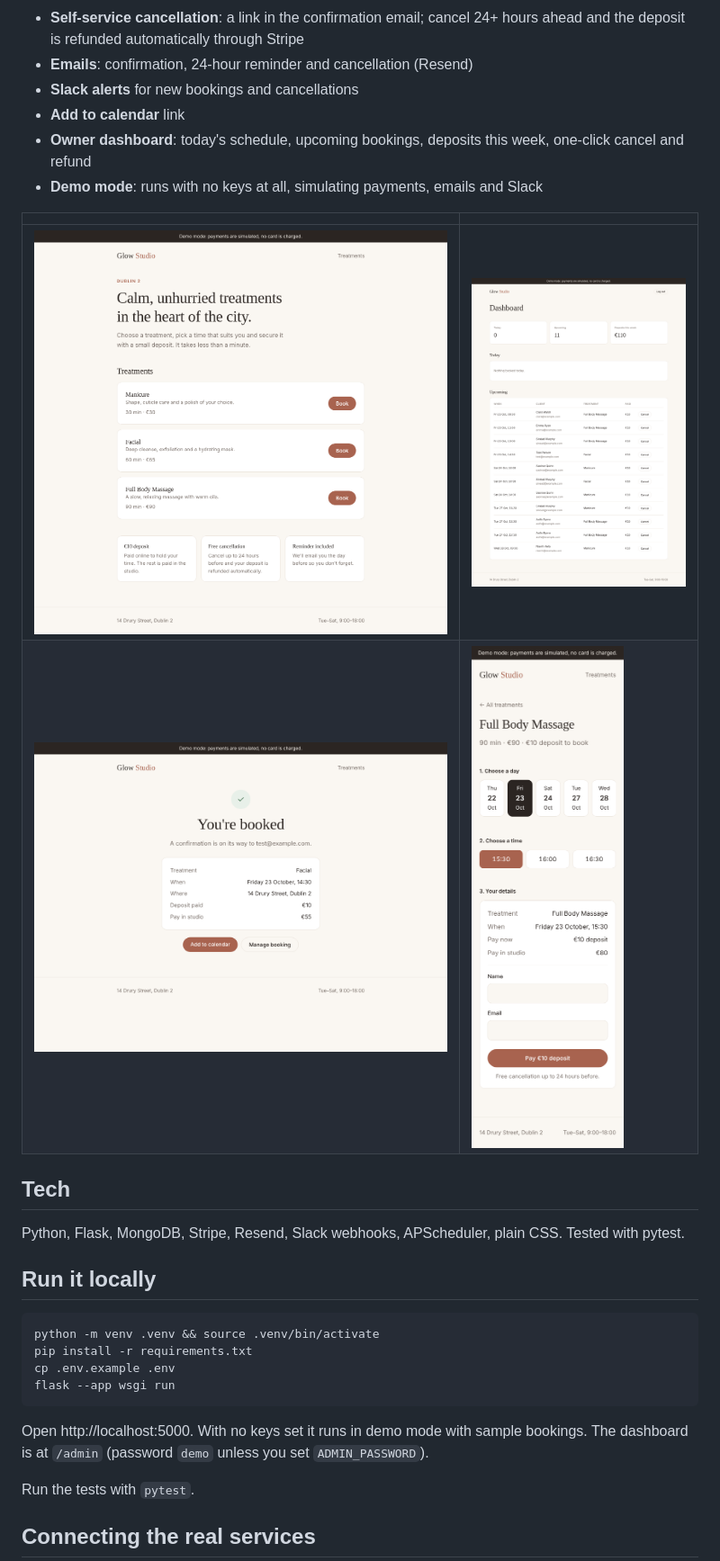
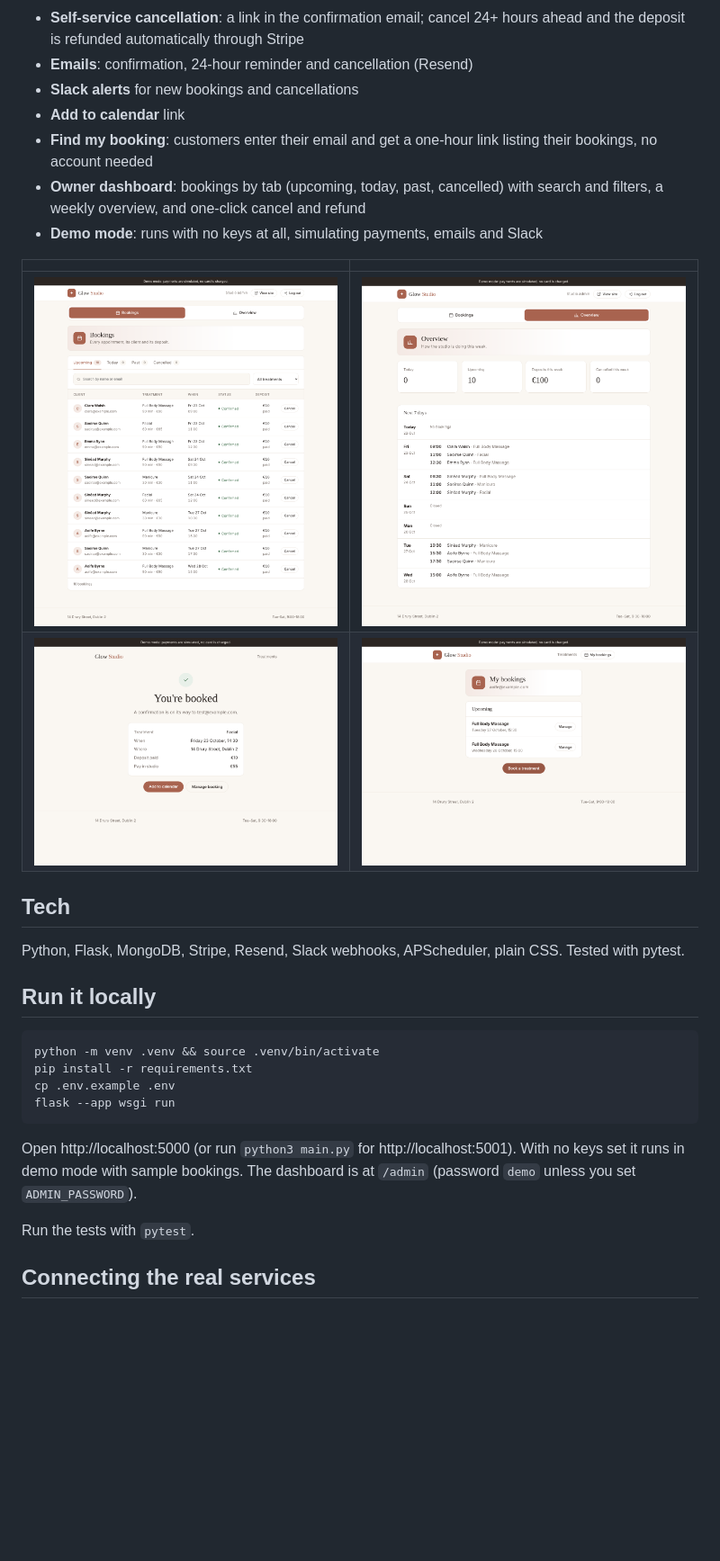
Before and after one commit to Dubemsky/glow-studio, a Markdown page: README.md, the part around one of its changes. Shown at 90% size. Rendered like a GitHub page; pictures changed too: docs/dashboard.png, docs/my-bookings.png (added), docs/overview.png (added); blank space fills up the shorter version.

Commit message:
Update README and screenshots

````diff
--- a/README.md
+++ b/README.md
@@ -14,13 +14,14 @@ Online booking and deposits for a small beauty and wellness studio. Customers pi
 - **Emails**: confirmation, 24-hour reminder and cancellation (Resend)
 - **Slack alerts** for new bookings and cancellations
 - **Add to calendar** link
-- **Owner dashboard**: today's schedule, upcoming bookings, deposits this week, one-click cancel and refund
+- **Find my booking**: customers enter their email and get a one-hour link listing their bookings, no account needed
+- **Owner dashboard**: bookings by tab (upcoming, today, past, cancelled) with search and filters, a weekly overview, and one-click cancel and refund
 - **Demo mode**: runs with no keys at all, simulating payments, emails and Slack
 
 | | |
 |---|---|
-| ![Home](docs/home.png) | ![Dashboard](docs/dashboard.png) |
-| ![Confirmed](docs/confirmed.png) | ![Mobile](docs/mobile.png) |
+| ![Dashboard](docs/dashboard.png) | ![Overview](docs/overview.png) |
+| ![Confirmed](docs/confirmed.png) | ![My bookings](docs/my-bookings.png) |
 
 ## Tech
 
@@ -35,7 +36,7 @@ cp .env.example .env
 flask --app wsgi run
 ```
 
-Open http://localhost:5000. With no keys set it runs in demo mode with sample bookings. The dashboard is at `/admin` (password `demo` unless you set `ADMIN_PASSWORD`).
+Open http://localhost:5000 (or run `python3 main.py` for http://localhost:5001). With no keys set it runs in demo mode with sample bookings. The dashboard is at `/admin` (password `demo` unless you set `ADMIN_PASSWORD`).
 
 Run the tests with `pytest`.
 
````
Also changed, not shown: other parts of README.md (+1 -1 lines).
